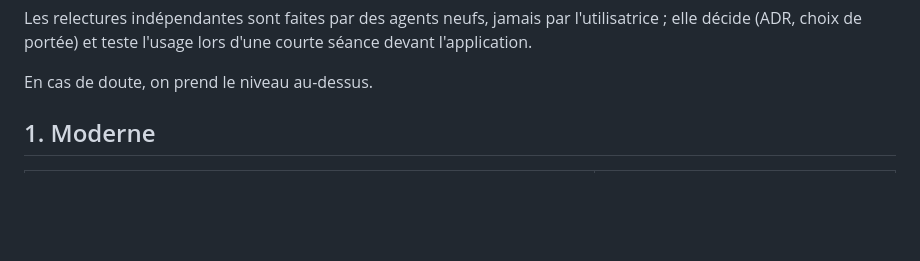
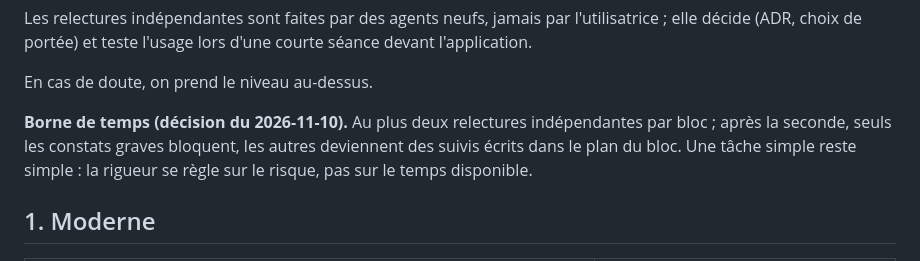
Before and after one commit to oioio-space/inkwell, a Markdown page: docs/engineering-principles.md, the part around the change. Drawn GitHub-style; blank space fills up the shorter version.

Commit message:
docs(principles): at most two independent reviews per block; afterwards only high findings block
Co-Authored-By: Claude Opus 5.5 <noreply@anthropic.com>

```diff
--- a/docs/engineering-principles.md
+++ b/docs/engineering-principles.md
@@ -37,6 +37,10 @@ Les relectures indépendantes sont faites par des agents neufs, jamais par l'uti
 de portée) et teste l'usage lors d'une courte séance devant l'application.
 
 En cas de doute, on prend le niveau au-dessus.
+
+**Borne de temps (décision du 2026-11-10).** Au plus deux relectures indépendantes par bloc ; après la seconde,
+seuls les constats graves bloquent, les autres deviennent des suivis écrits dans le plan du bloc. Une tâche simple
+reste simple : la rigueur se règle sur le risque, pas sur le temps disponible.
 
 ## 1. Moderne
 
```
